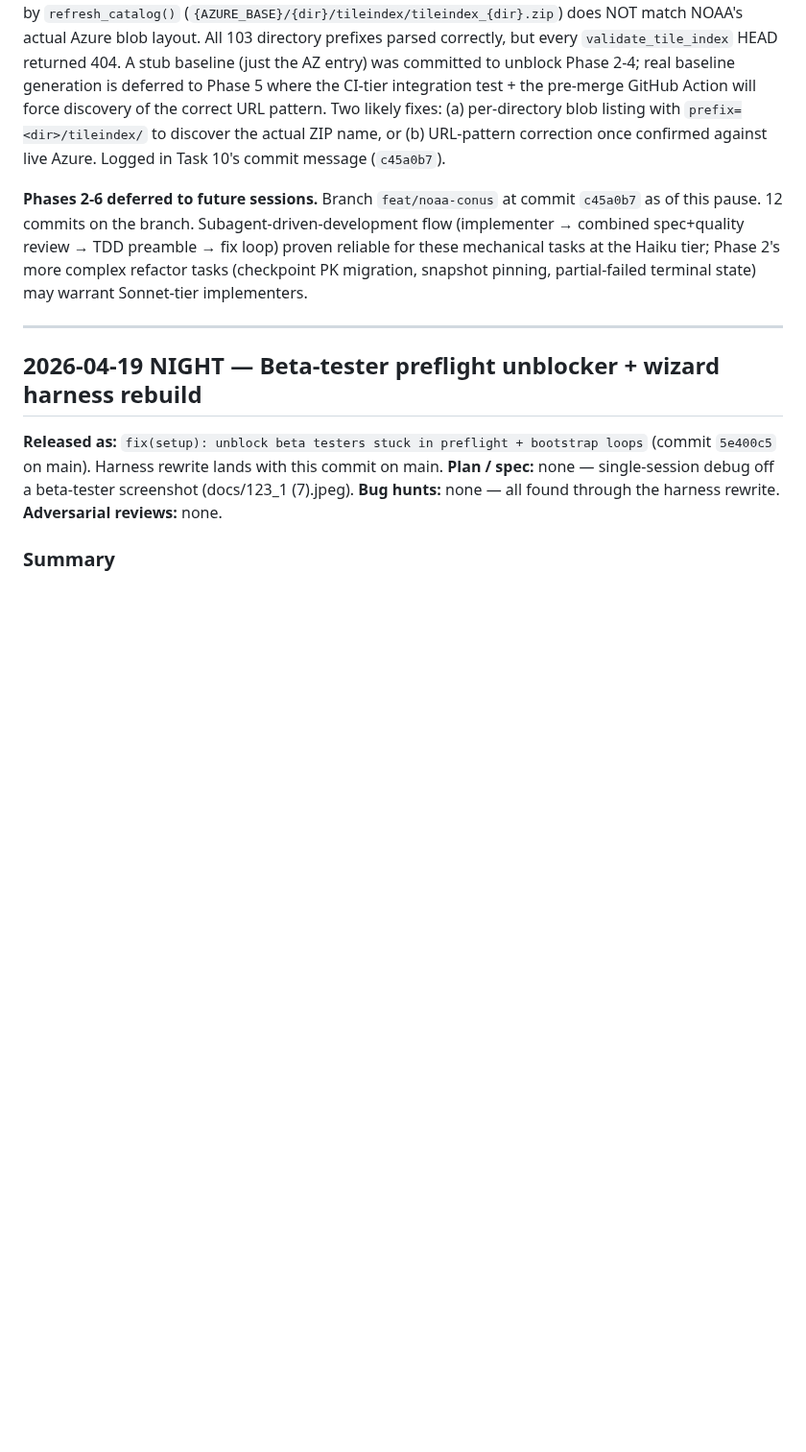
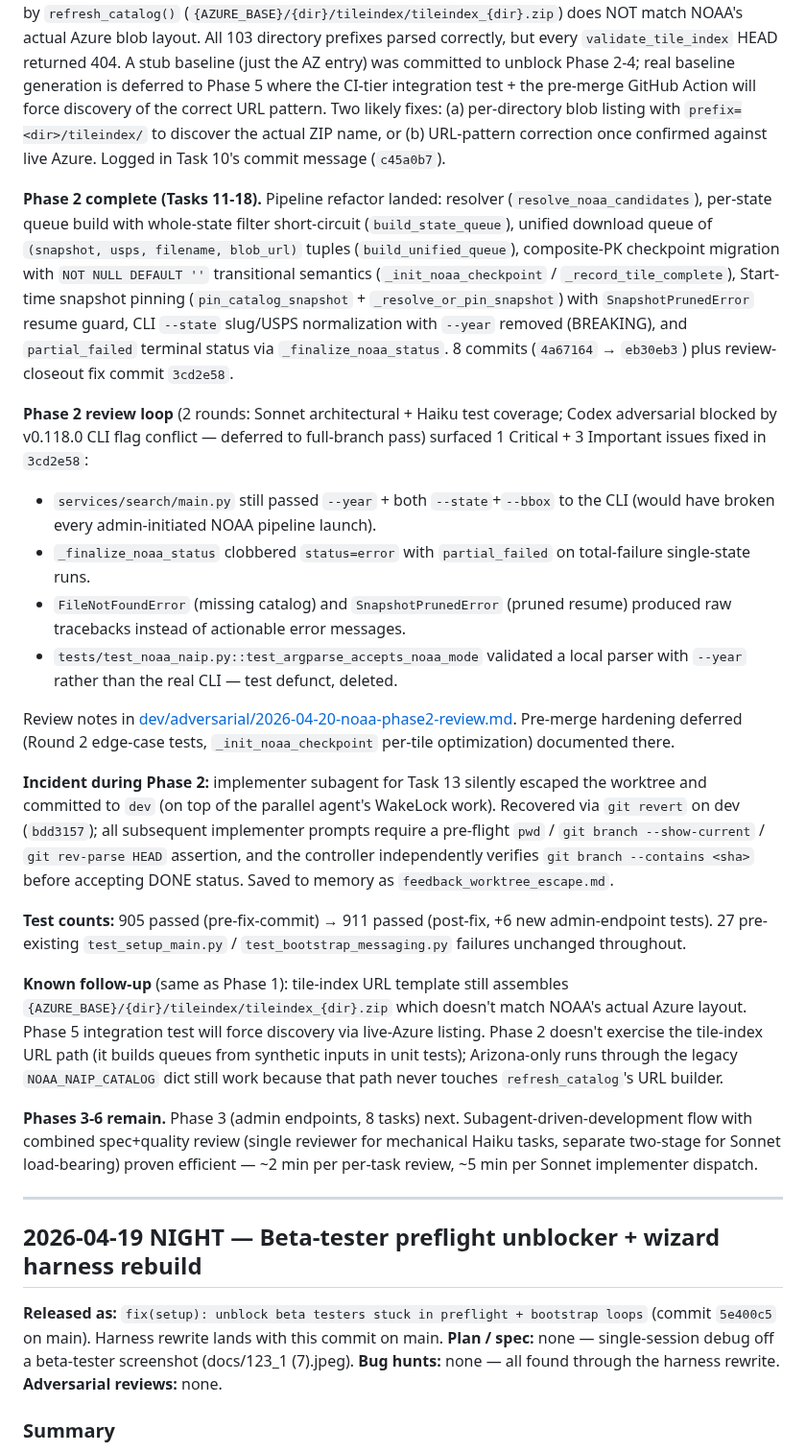
Before and after one commit to cameronzucker/geographica, a Markdown page: dev/implementation-log.md, the part around the change. Shown at 96% size. Rendered like a GitHub page; blank space fills up the shorter version.

```diff
--- a/dev/implementation-log.md
+++ b/dev/implementation-log.md
@@ -82,7 +82,23 @@ Expanding NOAA NAIP imagery from Arizona-only to all 48 CONUS + DC. Adds a bbox-
 
 **Known follow-up (surfaced during Task 10's live-run attempt):** the tile-index URL template assembled by `refresh_catalog()` (`{AZURE_BASE}/{dir}/tileindex/tileindex_{dir}.zip`) does NOT match NOAA's actual Azure blob layout. All 103 directory prefixes parsed correctly, but every `validate_tile_index` HEAD returned 404. A stub baseline (just the AZ entry) was committed to unblock Phase 2-4; real baseline generation is deferred to Phase 5 where the CI-tier integration test + the pre-merge GitHub Action will force discovery of the correct URL pattern. Two likely fixes: (a) per-directory blob listing with `prefix=<dir>/tileindex/` to discover the actual ZIP name, or (b) URL-pattern correction once confirmed against live Azure. Logged in Task 10's commit message (`c45a0b7`).
 
-**Phases 2-6 deferred to future sessions.** Branch `feat/noaa-conus` at commit `c45a0b7` as of this pause. 12 commits on the branch. Subagent-driven-development flow (implementer → combined spec+quality review → TDD preamble → fix loop) proven reliable for these mechanical tasks at the Haiku tier; Phase 2's more complex refactor tasks (checkpoint PK migration, snapshot pinning, partial-failed terminal state) may warrant Sonnet-tier implementers.
+**Phase 2 complete (Tasks 11-18).** Pipeline refactor landed: resolver (`resolve_noaa_candidates`), per-state queue build with whole-state filter short-circuit (`build_state_queue`), unified download queue of `(snapshot, usps, filename, blob_url)` tuples (`build_unified_queue`), composite-PK checkpoint migration with `NOT NULL DEFAULT ''` transitional semantics (`_init_noaa_checkpoint` / `_record_tile_complete`), Start-time snapshot pinning (`pin_catalog_snapshot` + `_resolve_or_pin_snapshot`) with `SnapshotPrunedError` resume guard, CLI `--state` slug/USPS normalization with `--year` removed (BREAKING), and `partial_failed` terminal status via `_finalize_noaa_status`. 8 commits (`4a67164` → `eb30eb3`) plus review-closeout fix commit `3cd2e58`.
+
+**Phase 2 review loop** (2 rounds: Sonnet architectural + Haiku test coverage; Codex adversarial blocked by v0.118.0 CLI flag conflict — deferred to full-branch pass) surfaced 1 Critical + 3 Important issues fixed in `3cd2e58`:
+- `services/search/main.py` still passed `--year` + both `--state`+`--bbox` to the CLI (would have broken every admin-initiated NOAA pipeline launch).
+- `_finalize_noaa_status` clobbered `status=error` with `partial_failed` on total-failure single-state runs.
+- `FileNotFoundError` (missing catalog) and `SnapshotPrunedError` (pruned resume) produced raw tracebacks instead of actionable error messages.
+- `tests/test_noaa_naip.py::test_argparse_accepts_noaa_mode` validated a local parser with `--year` rather than the real CLI — test defunct, deleted.
+
+Review notes in [dev/adversarial/2026-04-20-noaa-phase2-review.md](../dev/adversarial/2026-04-20-noaa-phase2-review.md). Pre-merge hardening deferred (Round 2 edge-case tests, `_init_noaa_checkpoint` per-tile optimization) documented there.
+
+**Incident during Phase 2:** implementer subagent for Task 13 silently escaped the worktree and committed to `dev` (on top of the parallel agent's WakeLock work). Recovered via `git revert` on dev (`bdd3157`); all subsequent implementer prompts require a pre-flight `pwd` / `git branch --show-current` / `git rev-parse HEAD` assertion, and the controller independently verifies `git branch --contains <sha>` before accepting DONE status. Saved to memory as `feedback_worktree_escape.md`.
+
+**Test counts:** 905 passed (pre-fix-commit) → 911 passed (post-fix, +6 new admin-endpoint tests). 27 pre-existing `test_setup_main.py` / `test_bootstrap_messaging.py` failures unchanged throughout.
+
+**Known follow-up** (same as Phase 1): tile-index URL template still assembles `{AZURE_BASE}/{dir}/tileindex/tileindex_{dir}.zip` which doesn't match NOAA's actual Azure layout. Phase 5 integration test will force discovery via live-Azure listing. Phase 2 doesn't exercise the tile-index URL path (it builds queues from synthetic inputs in unit tests); Arizona-only runs through the legacy `NOAA_NAIP_CATALOG` dict still work because that path never touches `refresh_catalog`'s URL builder.
+
+**Phases 3-6 remain.** Phase 3 (admin endpoints, 8 tasks) next. Subagent-driven-development flow with combined spec+quality review (single reviewer for mechanical Haiku tasks, separate two-stage for Sonnet load-bearing) proven efficient — ~2 min per per-task review, ~5 min per Sonnet implementer dispatch.
 
 ---
 
```
Also changed, not shown: dev/adversarial/2026-04-20-noaa-phase2-review.md (added, +93 -0 lines).
